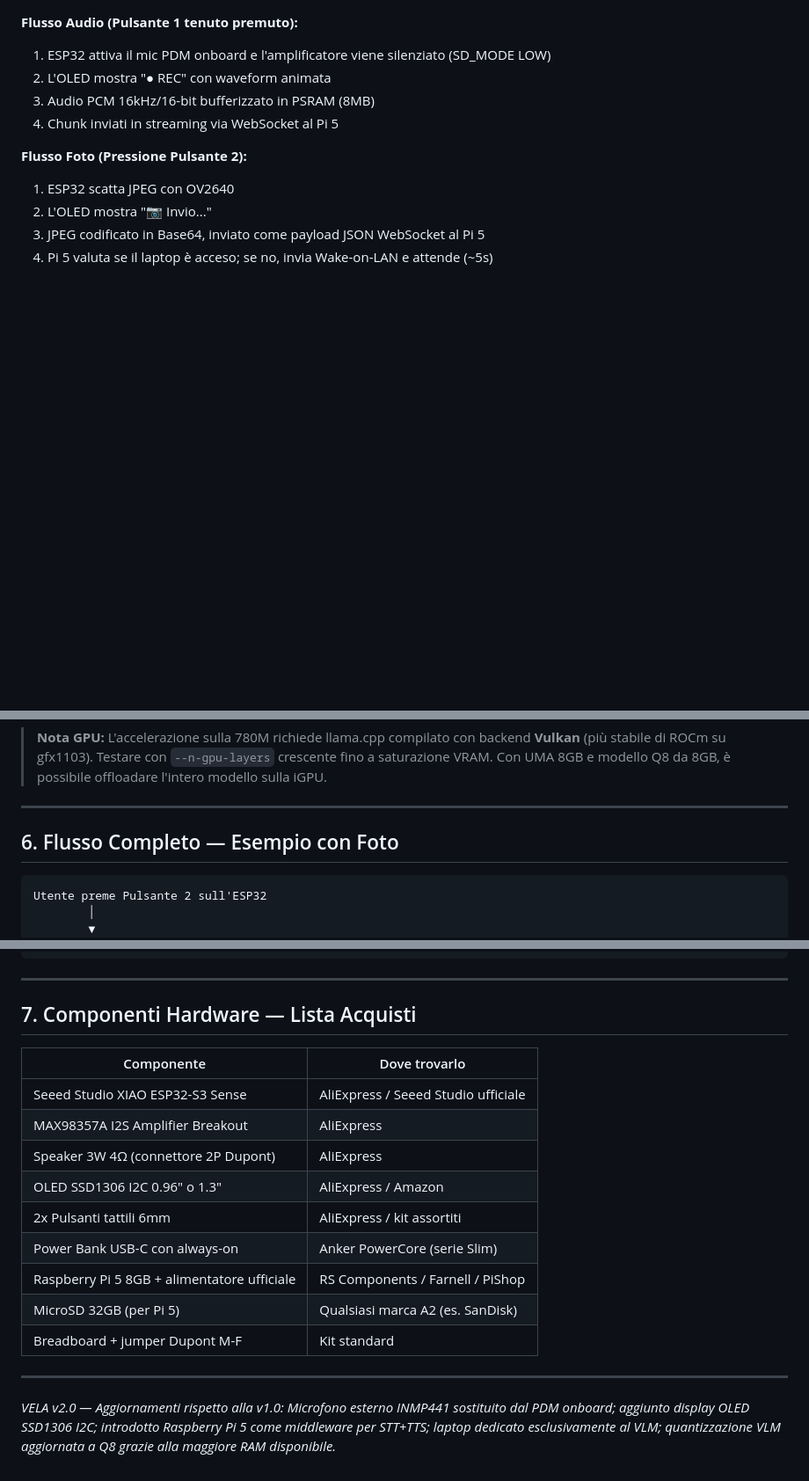
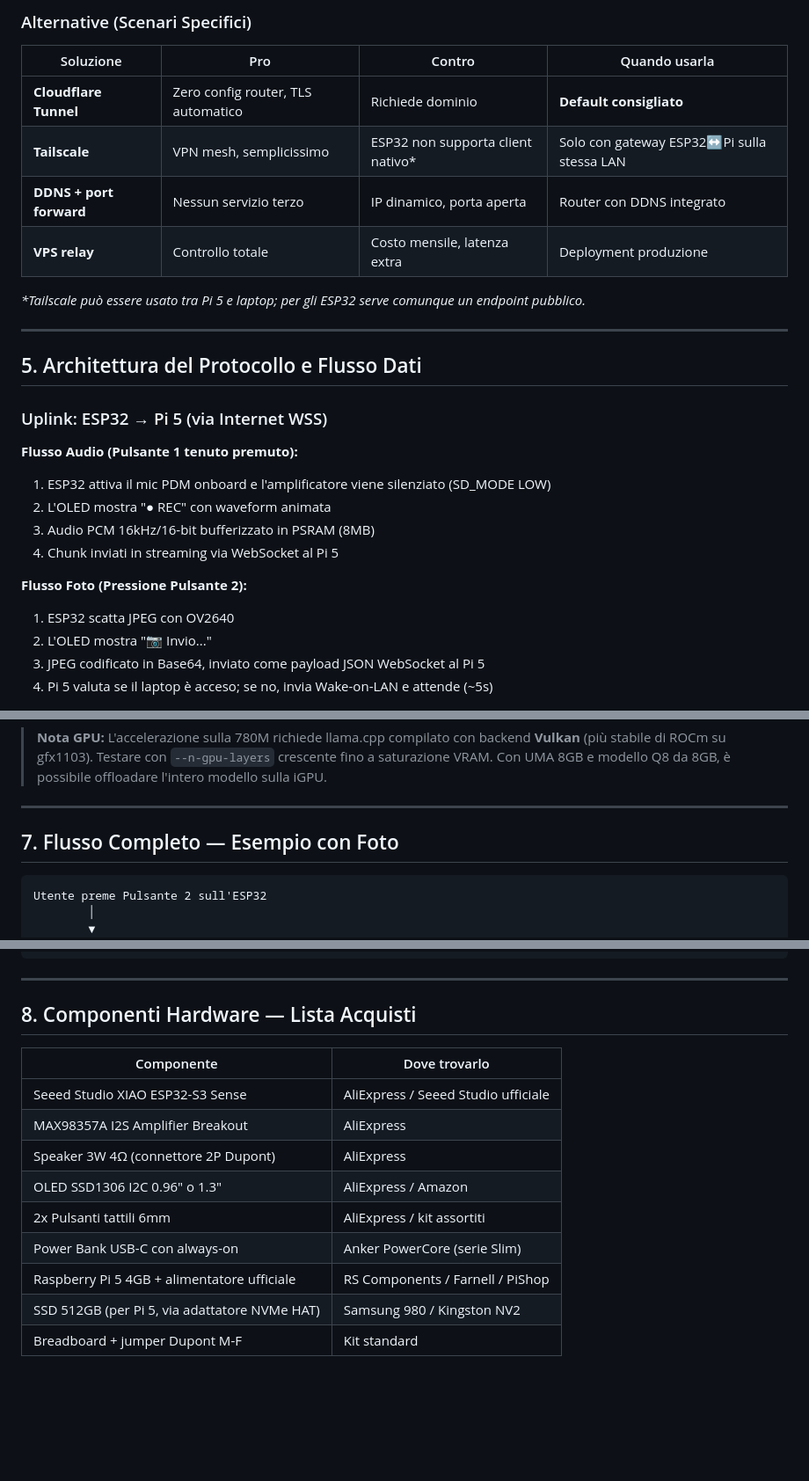
Before and after one commit to LelloMascello/vela, a Markdown page: README.md, 3 parts joined by grey strips. Shown at 88% size. GitHub-like rendering; blank space fills up the shorter version.

````diff
--- a/README.md
+++ b/README.md
@@ -147,3 +222,19 @@ D0, D6, D9 rimangono disponibili per espansioni future
+### Alternative (Scenari Specifici)
+
+| Soluzione | Pro | Contro | Quando usarla |
+|---|---|---|---|
+| **Cloudflare Tunnel** | Zero config router, TLS automatico | Richiede dominio | **Default consigliato** |
+| **Tailscale** | VPN mesh, semplicissimo | ESP32 non supporta client nativo* | Solo con gateway ESP32↔Pi sulla stessa LAN |
+| **DDNS + port forward** | Nessun servizio terzo | IP dinamico, porta aperta | Router con DDNS integrato |
+| **VPS relay** | Controllo totale | Costo mensile, latenza extra | Deployment produzione |
+
+*\*Tailscale può essere usato tra Pi 5 e laptop; per gli ESP32 serve comunque un endpoint pubblico.*
+
+---
+
+## 5. Architettura del Protocollo e Flusso Dati
+
+### Uplink: ESP32 → Pi 5 (via Internet WSS)
 
 **Flusso Audio (Pulsante 1 tenuto premuto):**
 1. ESP32 attiva il mic PDM onboard e l'amplificatore viene silenziato (SD_MODE LOW)
@@ -253,7 +344,7 @@ e offloadare più layer sulla 780M.
 
 ---
 
-## 6. Flusso Completo — Esempio con Foto
+## 7. Flusso Completo — Esempio con Foto
 
 ```
 Utente preme Pulsante 2 sull'ESP32
@@ -285,7 +376,7 @@ OLED mostra testo risposta in scorrimento
 
 ---
 
-## 7. Componenti Hardware — Lista Acquisti
+## 8. Componenti Hardware — Lista Acquisti
 
 | Componente | Dove trovarlo |
 |---|---|
@@ -295,13 +386,6 @@ OLED mostra testo risposta in scorrimento
 | OLED SSD1306 I2C 0.96" o 1.3" | AliExpress / Amazon |
 | 2x Pulsanti tattili 6mm | AliExpress / kit assortiti |
 | Power Bank USB-C con always-on | Anker PowerCore (serie Slim) |
-| Raspberry Pi 5 8GB + alimentatore ufficiale | RS Components / Farnell / PiShop |
-| MicroSD 32GB (per Pi 5) | Qualsiasi marca A2 (es. SanDisk) |
+| Raspberry Pi 5 4GB + alimentatore ufficiale | RS Components / Farnell / PiShop |
+| SSD 512GB (per Pi 5, via adattatore NVMe HAT) | Samsung 980 / Kingston NV2 |
 | Breadboard + jumper Dupont M-F | Kit standard |
-
----
-
-*VELA v2.0 — Aggiornamenti rispetto alla v1.0:*
-*Microfono esterno INMP441 sostituito dal PDM onboard; aggiunto display OLED SSD1306 I2C;*
-*introdotto Raspberry Pi 5 come middleware per STT+TTS; laptop dedicato esclusivamente al VLM;*
-*quantizzazione VLM aggiornata a Q8 grazie alla maggiore RAM disponibile.*
````
Also changed, not shown: other parts of README.md (+98 -23 lines).
